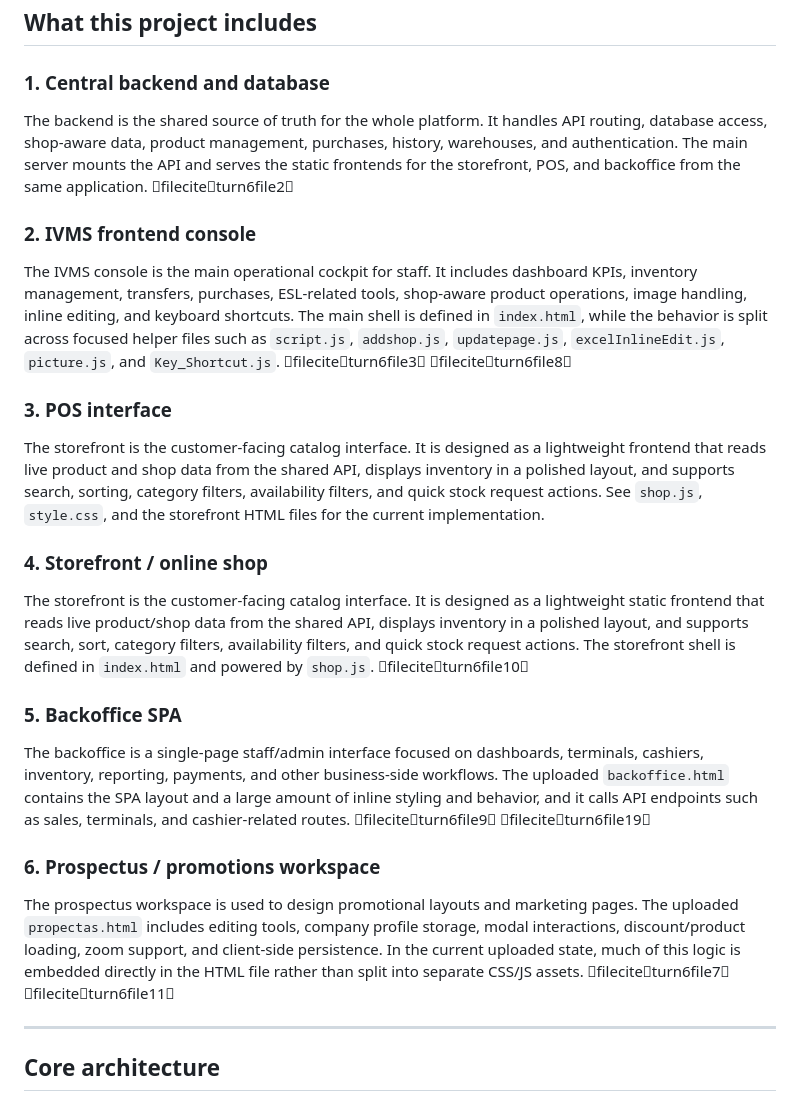
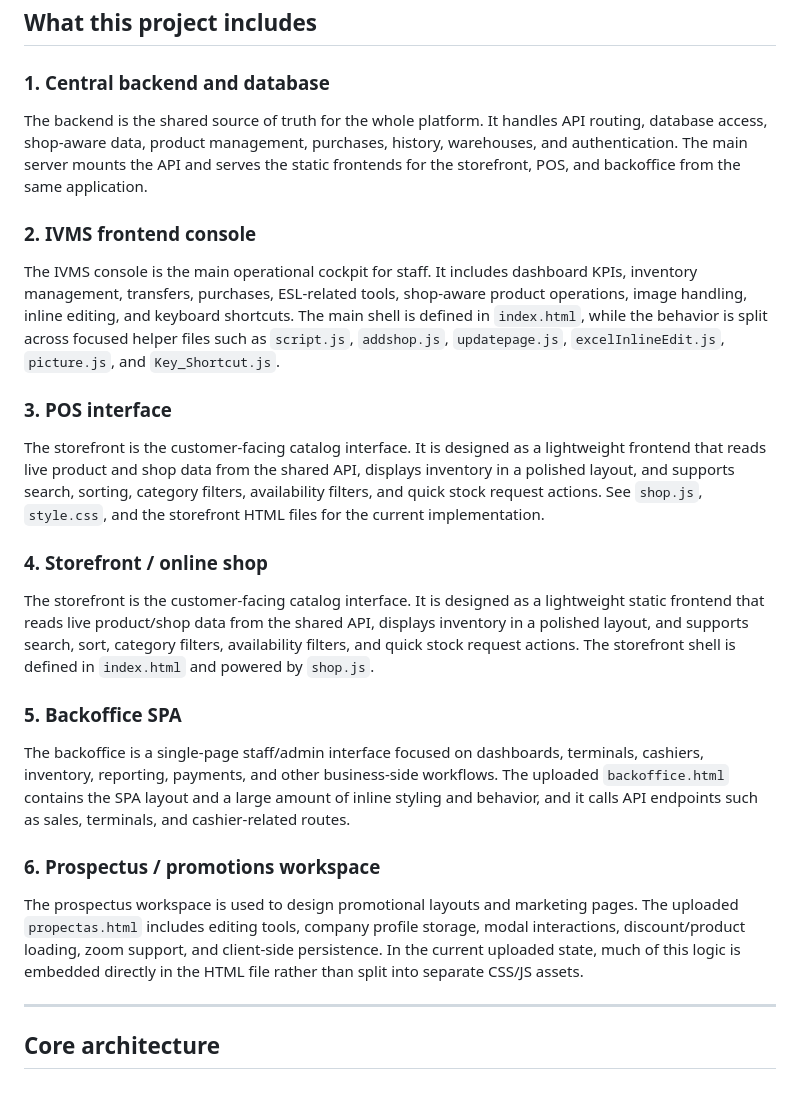
Before and after one commit to somdrabb/ivms-platform, a Markdown page: README.md, the part around the change. Drawn GitHub-style.

```diff
--- a/README.md
+++ b/README.md
@@ -35,22 +35,22 @@ This makes IVMS much more than a normal CRUD app. It is a **multi-surface retail
 ## What this project includes
 
 ### 1. Central backend and database
-The backend is the shared source of truth for the whole platform. It handles API routing, database access, shop-aware data, product management, purchases, history, warehouses, and authentication. The main server mounts the API and serves the static frontends for the storefront, POS, and backoffice from the same application. fileciteturn6file2
+The backend is the shared source of truth for the whole platform. It handles API routing, database access, shop-aware data, product management, purchases, history, warehouses, and authentication. The main server mounts the API and serves the static frontends for the storefront, POS, and backoffice from the same application.
 
 ### 2. IVMS frontend console
-The IVMS console is the main operational cockpit for staff. It includes dashboard KPIs, inventory management, transfers, purchases, ESL-related tools, shop-aware product operations, image handling, inline editing, and keyboard shortcuts. The main shell is defined in `index.html`, while the behavior is split across focused helper files such as `script.js`, `addshop.js`, `updatepage.js`, `excelInlineEdit.js`, `picture.js`, and `Key_Shortcut.js`. fileciteturn6file3 fileciteturn6file8
+The IVMS console is the main operational cockpit for staff. It includes dashboard KPIs, inventory management, transfers, purchases, ESL-related tools, shop-aware product operations, image handling, inline editing, and keyboard shortcuts. The main shell is defined in `index.html`, while the behavior is split across focused helper files such as `script.js`, `addshop.js`, `updatepage.js`, `excelInlineEdit.js`, `picture.js`, and `Key_Shortcut.js`.
 
 ### 3. POS interface
 The storefront is the customer-facing catalog interface. It is designed as a lightweight frontend that reads live product and shop data from the shared API, displays inventory in a polished layout, and supports search, sorting, category filters, availability filters, and quick stock request actions. See `shop.js`, `style.css`, and the storefront HTML files for the current implementation.
 
 ### 4. Storefront / online shop
-The storefront is the customer-facing catalog interface. It is designed as a lightweight static frontend that reads live product/shop data from the shared API, displays inventory in a polished layout, and supports search, sort, category filters, availability filters, and quick stock request actions. The storefront shell is defined in `index.html` and powered by `shop.js`. fileciteturn6file10
+The storefront is the customer-facing catalog interface. It is designed as a lightweight static frontend that reads live product/shop data from the shared API, displays inventory in a polished layout, and supports search, sort, category filters, availability filters, and quick stock request actions. The storefront shell is defined in `index.html` and powered by `shop.js`.
 
 ### 5. Backoffice SPA
-The backoffice is a single-page staff/admin interface focused on dashboards, terminals, cashiers, inventory, reporting, payments, and other business-side workflows. The uploaded `backoffice.html` contains the SPA layout and a large amount of inline styling and behavior, and it calls API endpoints such as sales, terminals, and cashier-related routes. fileciteturn6file9 fileciteturn6file19
+The backoffice is a single-page staff/admin interface focused on dashboards, terminals, cashiers, inventory, reporting, payments, and other business-side workflows. The uploaded `backoffice.html` contains the SPA layout and a large amount of inline styling and behavior, and it calls API endpoints such as sales, terminals, and cashier-related routes.
 
 ### 6. Prospectus / promotions workspace
-The prospectus workspace is used to design promotional layouts and marketing pages. The uploaded `propectas.html` includes editing tools, company profile storage, modal interactions, discount/product loading, zoom support, and client-side persistence. In the current uploaded state, much of this logic is embedded directly in the HTML file rather than split into separate CSS/JS assets. fileciteturn6file7 fileciteturn6file11
+The prospectus workspace is used to design promotional layouts and marketing pages. The uploaded `propectas.html` includes editing tools, company profile storage, modal interactions, discount/product loading, zoom support, and client-side persistence. In the current uploaded state, much of this logic is embedded directly in the HTML file rather than split into separate CSS/JS assets.
 
 ---
 
```
